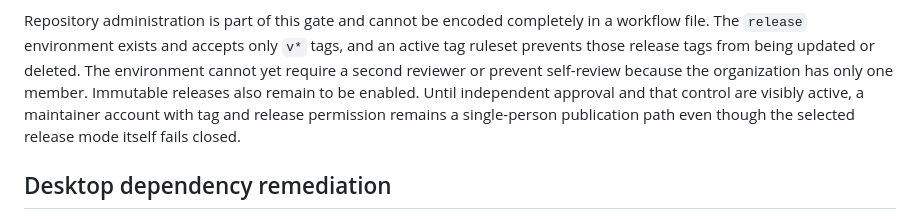
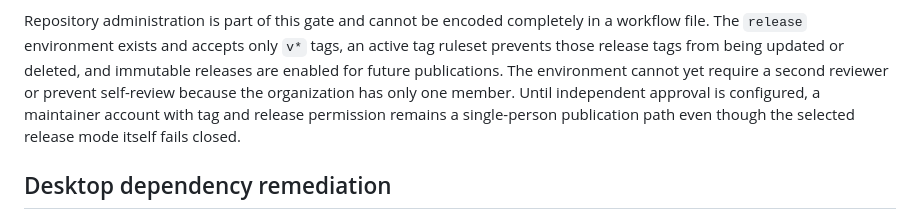
Before and after one commit to clearsign-dev/clearsign, a Markdown page: docs/15-release-signing.md, the part around the change. Rendered like a GitHub page.

Commit message:
Record immutable release enforcement

```diff
--- a/docs/15-release-signing.md
+++ b/docs/15-release-signing.md
@@ -160,13 +160,12 @@ that the program is safe.
 
 Repository administration is part of this gate and cannot be encoded completely
 in a workflow file. The `release` environment exists and accepts only `v*` tags,
-and an active tag ruleset prevents those release tags from being updated or
-deleted. The environment cannot yet require a second reviewer or prevent
-self-review because the organization has only one member. Immutable releases
-also remain to be enabled. Until independent approval and that control are
-visibly active, a maintainer account with tag and release permission remains a
-single-person publication path even though the selected release mode itself
-fails closed.
+an active tag ruleset prevents those release tags from being updated or deleted,
+and immutable releases are enabled for future publications. The environment
+cannot yet require a second reviewer or prevent self-review because the
+organization has only one member. Until independent approval is configured, a
+maintainer account with tag and release permission remains a single-person
+publication path even though the selected release mode itself fails closed.
 
 ## Desktop dependency remediation
 
```
